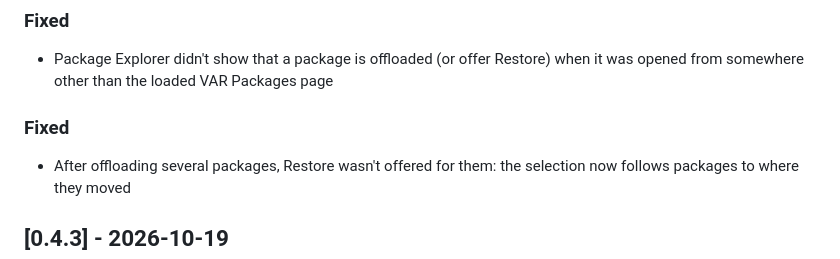
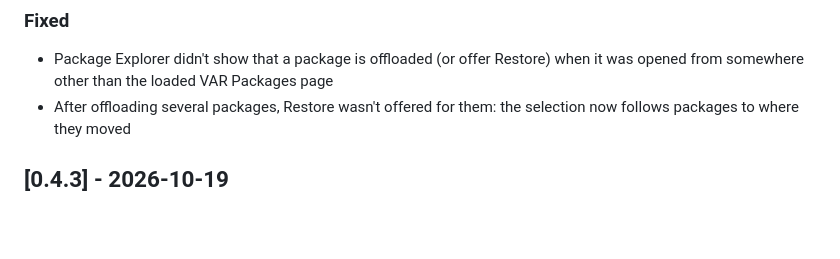
Before and after one commit to lamdanet/vam-var-deduper, a Markdown page: CHANGELOG.md, the part around the change. Drawn GitHub-style; blank space fills up the shorter version.

Commit message:
Changelog: one Fixed section

```diff
--- a/CHANGELOG.md
+++ b/CHANGELOG.md
@@ -23,8 +23,6 @@ release time, it fills it with the commit messages since the last release.
 ### Fixed
 - Package Explorer didn't show that a package is offloaded (or offer Restore) when it was opened
   from somewhere other than the loaded VAR Packages page
-
-### Fixed
 - After offloading several packages, Restore wasn't offered for them: the selection now follows
   packages to where they moved
 
```
